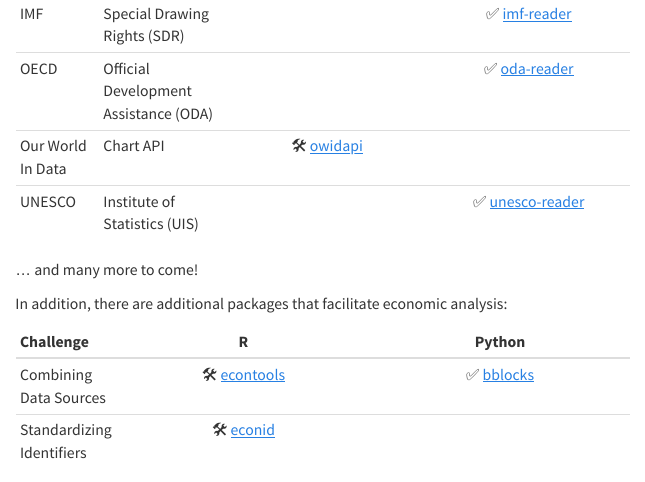
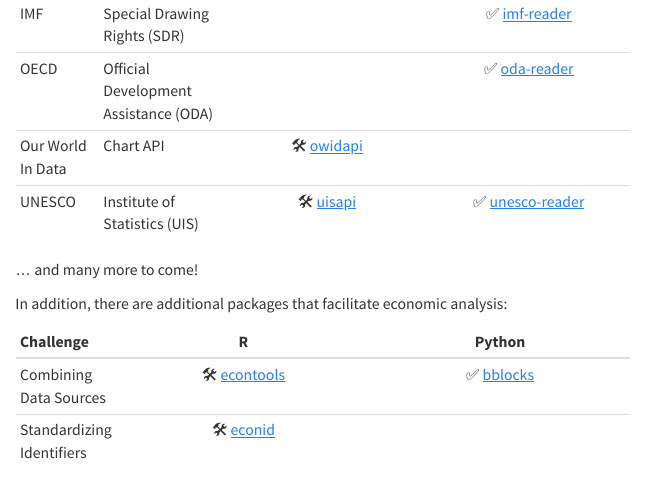
Before and after one commit to econdataverse/website, a Quarto document (index.qmd): the page in a window 1100 px wide, from 2340 px down. Rendered offline with R 4.5, knitr and Pandoc in place of Quarto, with nearby package versions.

Commit message:
Add r-uisapi

```diff
--- a/index.qmd
+++ b/index.qmd
@@ -52,7 +52,7 @@
 | IMF | Special Drawing Rights (SDR) |  | ✅ [imf-reader](https://pypi.org/project/imf-reader/) |
 | OECD | Official Development Assistance (ODA) | | ✅ [oda-reader](https://github.com/ONEcampaign/oda_reader) |
 | Our World In Data | Chart API | 🛠️ [owidapi](https://github.com/tidy-intelligence/r-owidapi) | |
-| UNESCO | Institute of Statistics (UIS) |  | ✅ [unesco-reader](https://pypi.org/project/unesco-reader/2.0.0/) |
+| UNESCO | Institute of Statistics (UIS) | 🛠️ [uisapi](https://github.com/tidy-intelligence/r-uisapi) | ✅ [unesco-reader](https://pypi.org/project/unesco-reader) |
 ::::
 
 ... and many more to come!
```
Also changed, not shown: docs/search.json, 2 other files.
